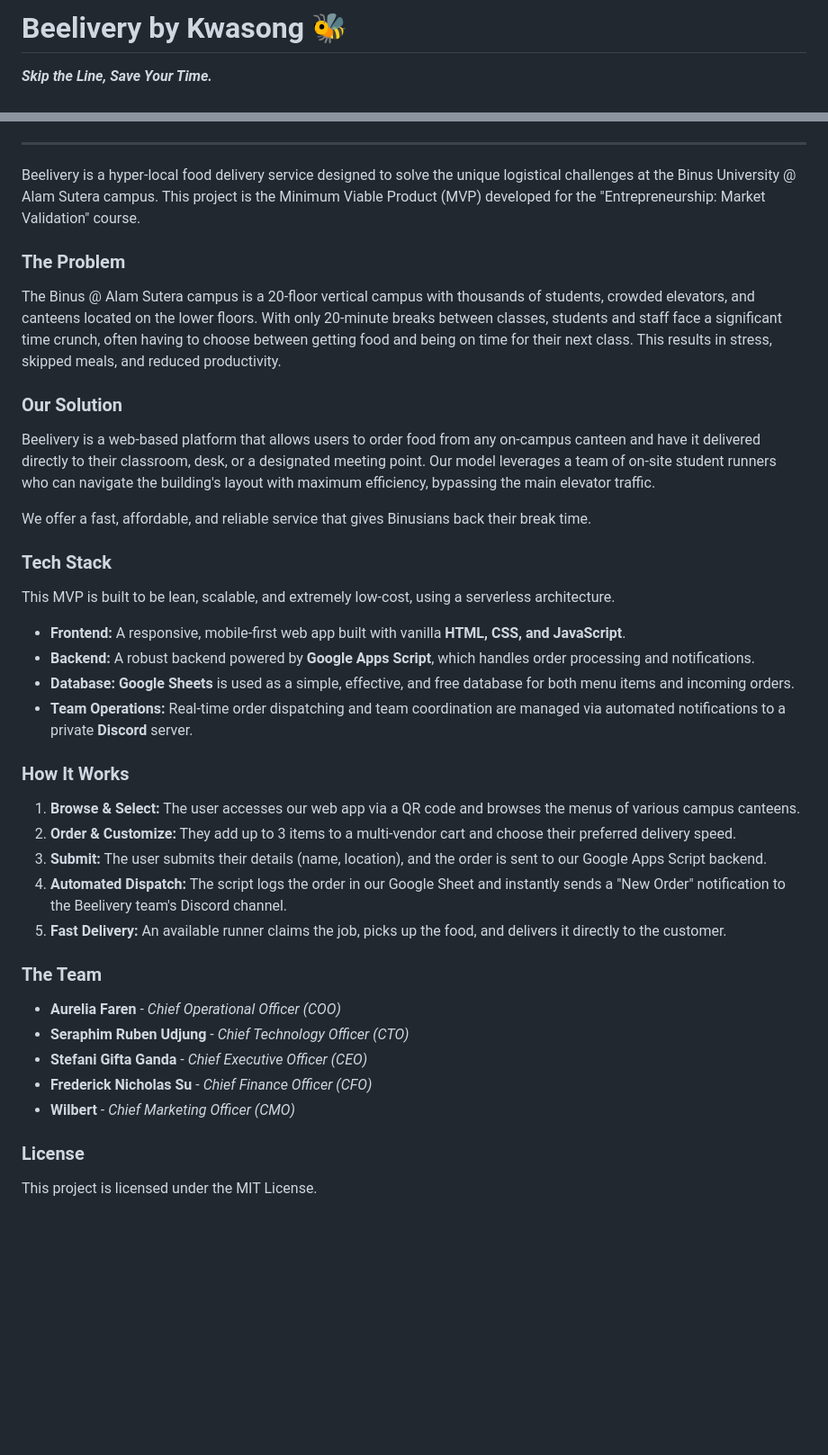
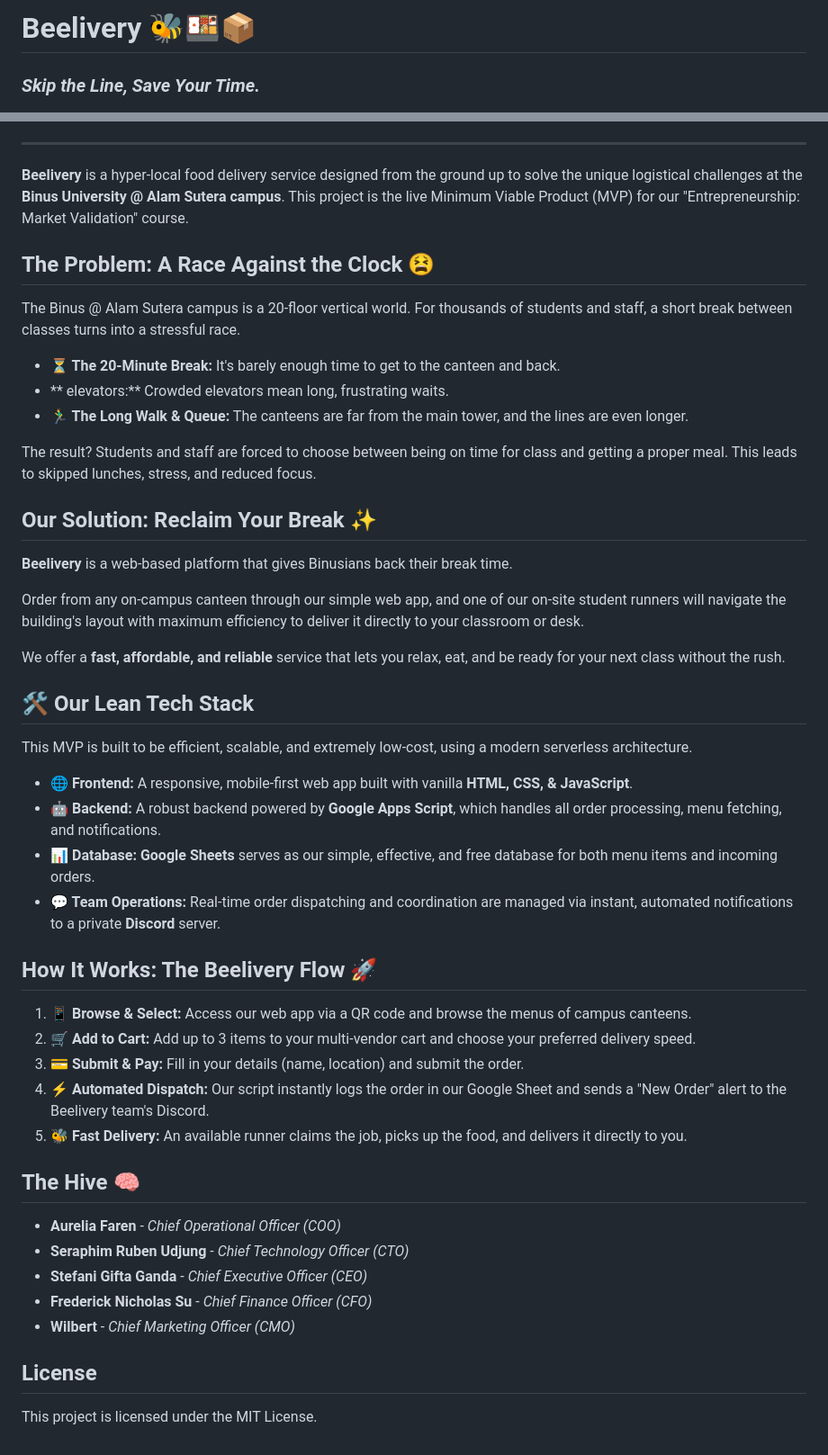
Before and after one commit to daemon-10k/Beelivery, a Markdown page: README.md, 2 parts joined by grey strips. Shown at 90% size. Rendered like a GitHub page; blank space fills up the shorter version.

```diff
--- a/README.md
+++ b/README.md
@@ -1,4 +1,4 @@
-# Beelivery by Kwasong 🐝
+# Beelivery 🐝🍱📦
 
-**_Skip the Line, Save Your Time._**
+### _Skip the Line, Save Your Time._
 
@@ -9,36 +9,44 @@
 
 ---
 
-Beelivery is a hyper-local food delivery service designed to solve the unique logistical challenges at the Binus University @ Alam Sutera campus. This project is the Minimum Viable Product (MVP) developed for the "Entrepreneurship: Market Validation" course.
+**Beelivery** is a hyper-local food delivery service designed from the ground up to solve the unique logistical challenges at the **Binus University @ Alam Sutera campus**. This project is the live Minimum Viable Product (MVP) for our "Entrepreneurship: Market Validation" course.
 
-### The Problem
+## The Problem: A Race Against the Clock 😫
 
-The Binus @ Alam Sutera campus is a 20-floor vertical campus with thousands of students, crowded elevators, and canteens located on the lower floors. With only 20-minute breaks between classes, students and staff face a significant time crunch, often having to choose between getting food and being on time for their next class. This results in stress, skipped meals, and reduced productivity.
+The Binus @ Alam Sutera campus is a 20-floor vertical world. For thousands of students and staff, a short break between classes turns into a stressful race.
 
-### Our Solution
+* **⏳ The 20-Minute Break:** It's barely enough time to get to the canteen and back.
+* ** elevators:** Crowded elevators mean long, frustrating waits.
+* **🏃‍♂️ The Long Walk & Queue:** The canteens are far from the main tower, and the lines are even longer.
 
-Beelivery is a web-based platform that allows users to order food from any on-campus canteen and have it delivered directly to their classroom, desk, or a designated meeting point. Our model leverages a team of on-site student runners who can navigate the building's layout with maximum efficiency, bypassing the main elevator traffic.
+The result? Students and staff are forced to choose between being on time for class and getting a proper meal. This leads to skipped lunches, stress, and reduced focus.
 
-We offer a fast, affordable, and reliable service that gives Binusians back their break time.
+## Our Solution: Reclaim Your Break ✨
 
-### Tech Stack
+**Beelivery** is a web-based platform that gives Binusians back their break time.
 
-This MVP is built to be lean, scalable, and extremely low-cost, using a serverless architecture.
+Order from any on-campus canteen through our simple web app, and one of our on-site student runners will navigate the building's layout with maximum efficiency to deliver it directly to your classroom or desk.
 
-- **Frontend:** A responsive, mobile-first web app built with vanilla **HTML, CSS, and JavaScript**.
-- **Backend:** A robust backend powered by **Google Apps Script**, which handles order processing and notifications.
-- **Database:** **Google Sheets** is used as a simple, effective, and free database for both menu items and incoming orders.
-- **Team Operations:** Real-time order dispatching and team coordination are managed via automated notifications to a private **Discord** server.
+We offer a **fast, affordable, and reliable** service that lets you relax, eat, and be ready for your next class without the rush.
 
-### How It Works
+## 🛠️ Our Lean Tech Stack
 
-1.  **Browse & Select:** The user accesses our web app via a QR code and browses the menus of various campus canteens.
-2.  **Order & Customize:** They add up to 3 items to a multi-vendor cart and choose their preferred delivery speed.
-3.  **Submit:** The user submits their details (name, location), and the order is sent to our Google Apps Script backend.
-4.  **Automated Dispatch:** The script logs the order in our Google Sheet and instantly sends a "New Order" notification to the Beelivery team's Discord channel.
-5.  **Fast Delivery:** An available runner claims the job, picks up the food, and delivers it directly to the customer.
+This MVP is built to be efficient, scalable, and extremely low-cost, using a modern serverless architecture.
 
-### The Team
+* **🌐 Frontend:** A responsive, mobile-first web app built with vanilla **HTML, CSS, & JavaScript**.
+* **🤖 Backend:** A robust backend powered by **Google Apps Script**, which handles all order processing, menu fetching, and notifications.
+* **📊 Database:** **Google Sheets** serves as our simple, effective, and free database for both menu items and incoming orders.
+* **💬 Team Operations:** Real-time order dispatching and coordination are managed via instant, automated notifications to a private **Discord** server.
+
+## How It Works: The Beelivery Flow 🚀
+
+1.  **📱 Browse & Select:** Access our web app via a QR code and browse the menus of campus canteens.
+2.  **🛒 Add to Cart:** Add up to 3 items to your multi-vendor cart and choose your preferred delivery speed.
+3.  **💳 Submit & Pay:** Fill in your details (name, location) and submit the order.
+4.  **⚡ Automated Dispatch:** Our script instantly logs the order in our Google Sheet and sends a "New Order" alert to the Beelivery team's Discord.
+5.  **🐝 Fast Delivery:** An available runner claims the job, picks up the food, and delivers it directly to you.
+
+## The Hive 🧠
 
 * **Aurelia Faren** - _Chief Operational Officer (COO)_
 * **Seraphim Ruben Udjung** - _Chief Technology Officer (CTO)_
@@ -46,6 +54,6 @@ This MVP is built to be lean, scalable, and extremely low-cost, using a serverle
 * **Frederick Nicholas Su** - _Chief Finance Officer (CFO)_
 * **Wilbert** - _Chief Marketing Officer (CMO)_
 
-### License
+## License
 
 This project is licensed under the MIT License.
```
Also changed, not shown: other parts of README.md (+1 -1 lines).
